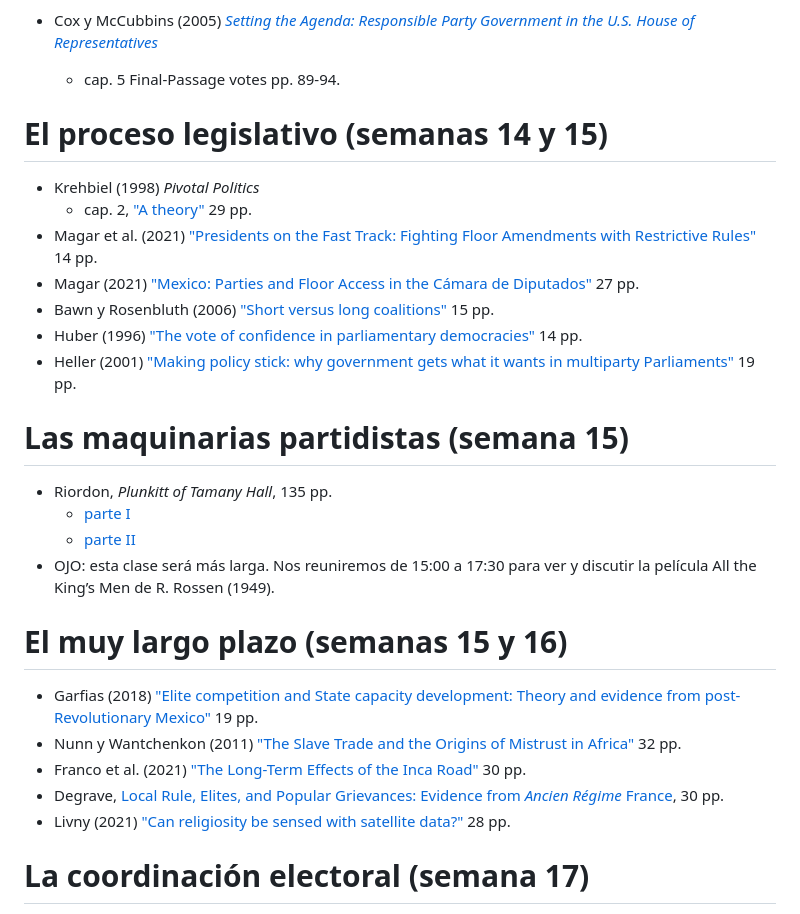
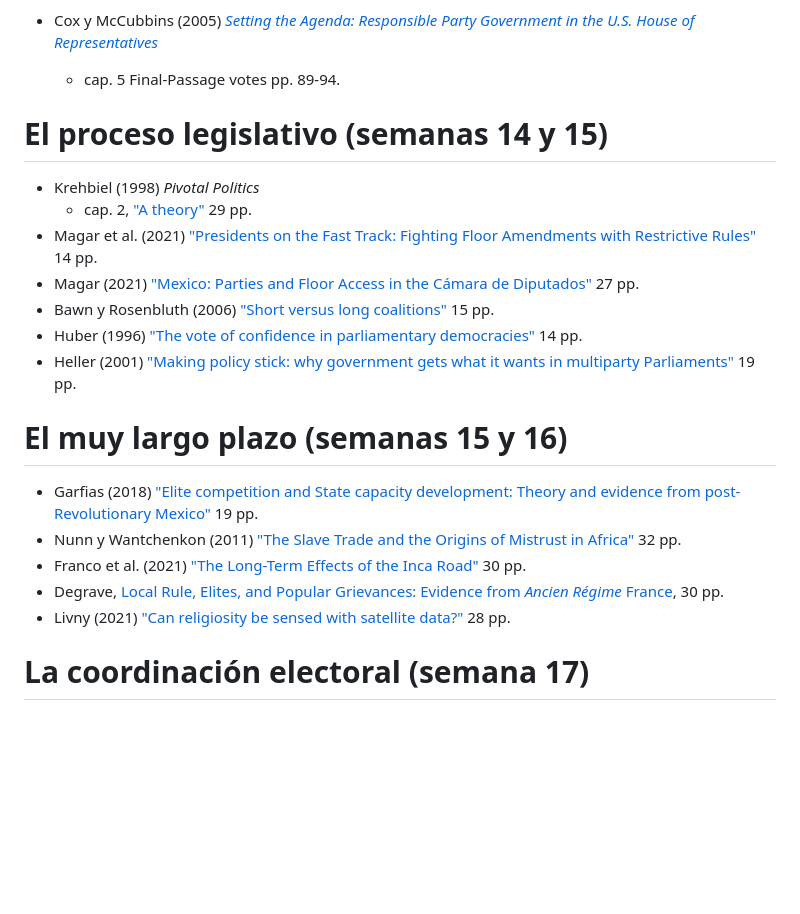
Before and after one commit to emagar/pc3, a Markdown page: README.md, the part around the change printed below. Drawn GitHub-style; blank space fills up the shorter version.

```diff
--- a/README.md
+++ b/README.md
@@ -206,17 +205,7 @@ OJO: El lunes 31 de marzo veremos y discutiremos la película The Last Hurrah de
 -   Heller (2001) ["Making policy stick: why government gets what it wants in multiparty Parliaments"](https://github.com/emagar/ep3/blob/master/lecturas/hellerPolicyStickAjps2001.pdf) 19 pp.
 
 
-<a id="org4e1a553"></a>
-
-# Las maquinarias partidistas (semana 15)
-
--   Riordon, *Plunkitt of Tamany Hall*, 135 pp.
-    -   [parte I](https://github.com/emagar/pc2/blob/master/lecturas/plunkitt1.pdf)
-    -   [parte II](https://github.com/emagar/pc2/blob/master/lecturas/plunkitt2.pdf)
--   OJO: esta clase será más larga. Nos reuniremos de 15:00 a 17:30 para ver y discutir la película All the King’s Men de R. Rossen (1949).
-
-
-<a id="orgfc8bb81"></a>
+<a id="org4e7a490"></a>
 
 # El muy largo plazo (semanas 15 y 16)
 
```
Also changed, not shown: other parts of README.md (+25 -26 lines).
